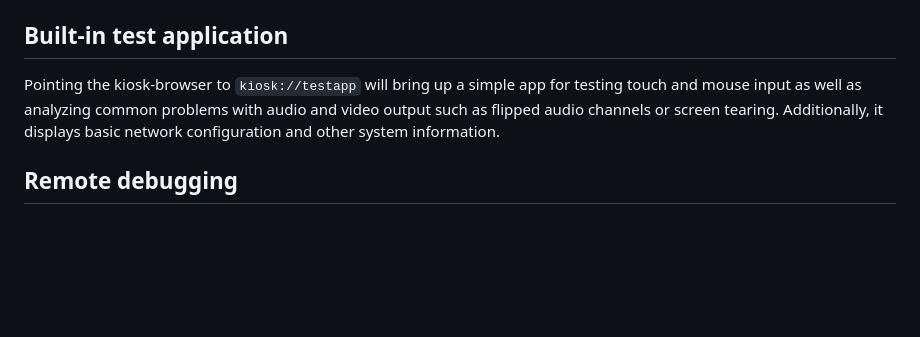
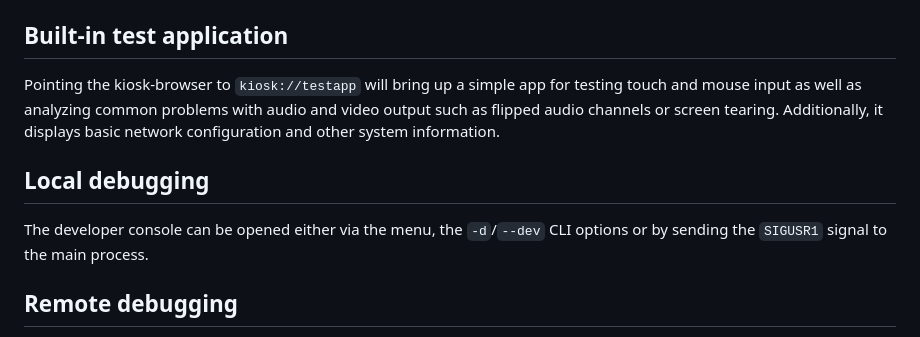
Before and after one commit to IMAGINARY/kiosk-browser, a Markdown page: README.md, the part around the change. GitHub-like rendering; blank space fills up the shorter version.

Commit message:
Document how to open the developer tools via

```diff
--- a/README.md
+++ b/README.md
@@ -202,6 +202,11 @@ Pointing the kiosk-browser to `kiosk://testapp` will bring up a simple app for t
 as well as analyzing common problems with audio and video output such as flipped audio channels or screen tearing.
 Additionally, it displays basic network configuration and other system information.
 
+## Local debugging
+
+The developer console can be opened either via the menu, the `-d`/`--dev` CLI options or by sending the `SIGUSR1`
+signal to the main process.
+
 ## Remote debugging
 
 By default, the kiosk-browser will open the port 9222 on localhost for remote debugging.
```
